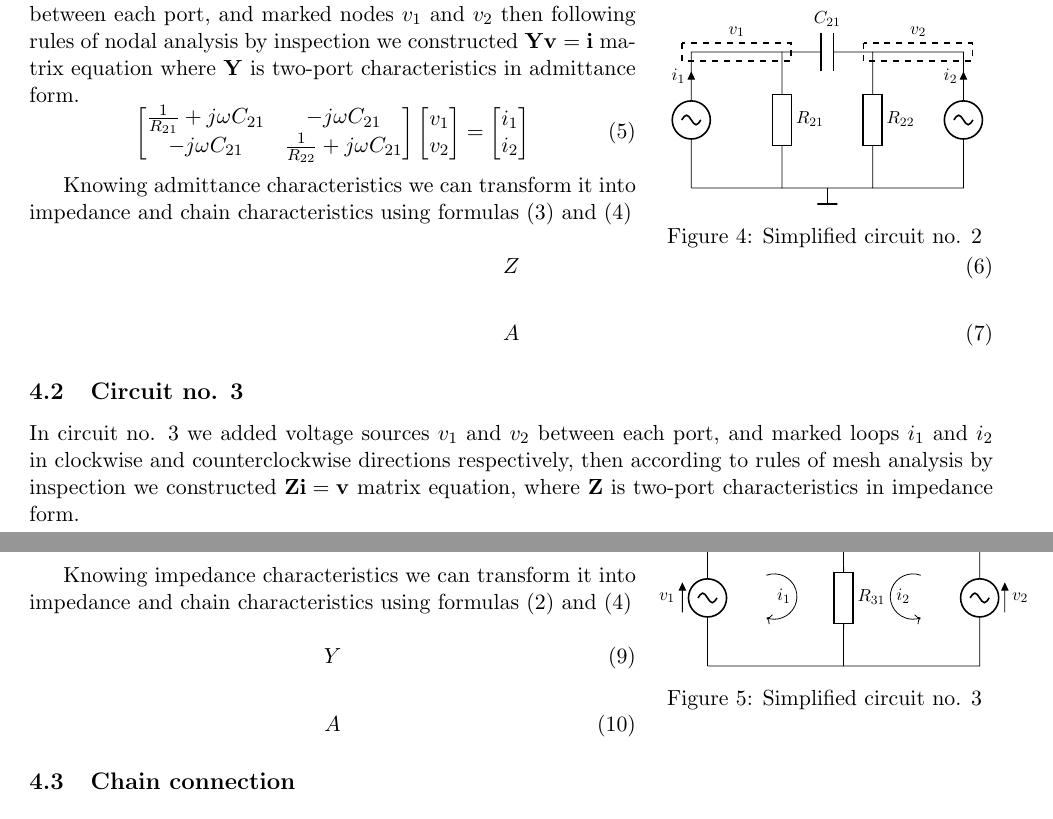
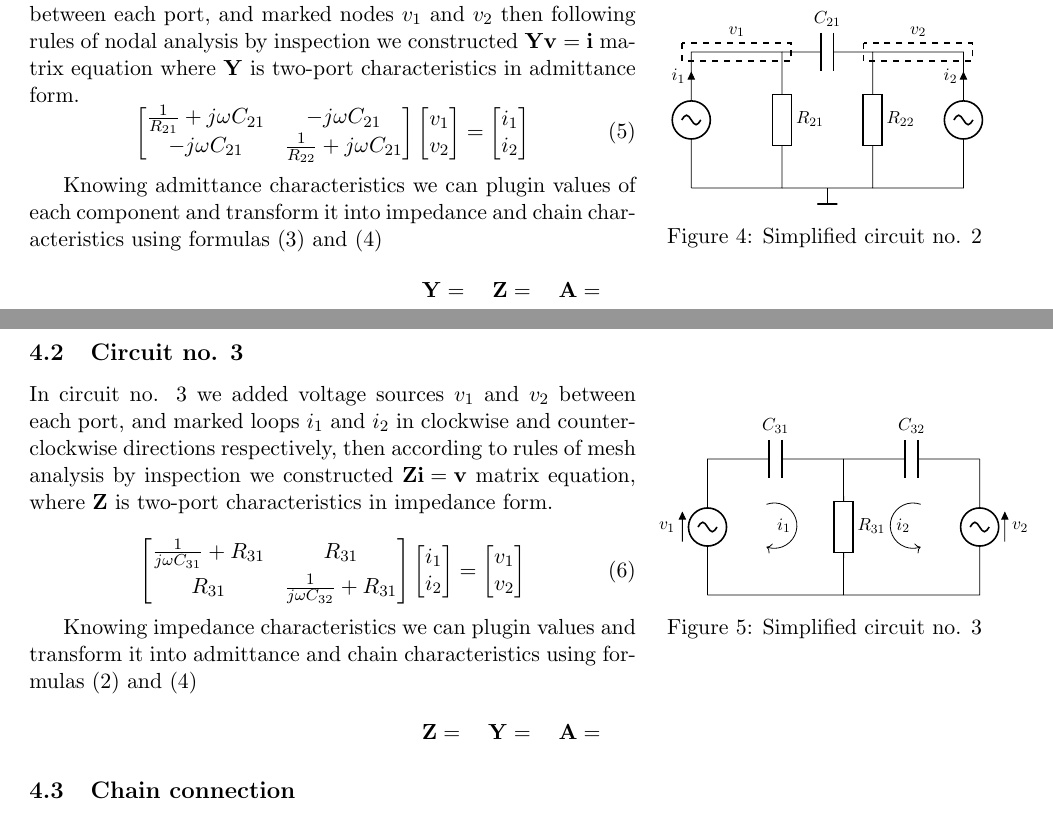
Before and after one commit to kamilix2003/CT-labs, a LaTeX document (lab5/Latex/section3_lab5.tex): two parts of pages 2 and 3 of 3, joined at a grey line, cut so that both start at the same text. Compiled offline with pdfLaTeX.

Commit message:
minor update

```diff
--- a/lab5/Latex/section3_lab5.tex
+++ b/lab5/Latex/section3_lab5.tex
@@ -253,16 +253,18 @@
 		\end{bmatrix}
 	\end{equation}
 
-	Knowing admittance characteristics we can transform it into impedance and chain characteristics using formulas \eqref{eq:YtoZ} and \eqref{eq:toA}
+	Knowing admittance characteristics we can plugin values of each component and transform it into impedance and chain characteristics using formulas \eqref{eq:YtoZ} and \eqref{eq:toA}
 
-	\begin{equation}\label{eq:C2Z}
-		Z
-	\end{equation}
-
-	\begin{equation}\label{eq:C2A}
-		A
-	\end{equation}
-
+	\begin{center}
+		\begin{math}
+			\mathbf{Y} =
+			\quad
+			\mathbf{Z} =
+			\quad
+			\mathbf{A} =
+		\end{math}
+	\end{center}
+	\newpage
 	\subsection{Circuit no. 3}
 
 	\begin{wrapfigure}{R}{0.35\textwidth}
@@ -287,8 +289,8 @@
 
 	\begin{equation}
 		\begin{bmatrix}
-			j\omega C_{31} + +R_{31} & R_{31} \\ [4pt]
-			R_{31} & j\omega C_{32} + R_{31}
+			\frac{1}{j\omega C_{31}} + R_{31} & R_{31} \\[4pt]
+			R_{31} & \frac{1}{j\omega C_{32}} + R_{31}
 		\end{bmatrix}
 		\begin{bmatrix}
 			i_1 \\
@@ -301,15 +303,18 @@
 		\end{bmatrix}
 	\end{equation}
 
-	Knowing impedance characteristics we can transform it into impedance and chain characteristics using formulas \eqref{eq:ZtoY} and \eqref{eq:toA}
+	Knowing impedance characteristics we can plugin values and transform it into admittance and chain characteristics using formulas \eqref{eq:ZtoY} and \eqref{eq:toA}
 
-	\begin{equation}\label{eq:C3Y}
-		Y
-	\end{equation}
+	\begin{center}
+		\begin{math}
+			\mathbf{Z} =
+			\quad
+			\mathbf{Y} =
+			\quad
+			\mathbf{A} =
+		\end{math}
 
-	\begin{equation}\label{eq:C3A}
-		A
-	\end{equation}
+	\end{center}
 
 	\subsection{Chain connection}
 
```
Also changed, not shown: lab5/Matlab/csv/C2_7.csv (+1 -1 lines), lab5/Latex/Section3_lab5.pdf, lab5/README.md, lab5/Latex/section3_lab5.tex (2 more changed lines), 4 other files.
